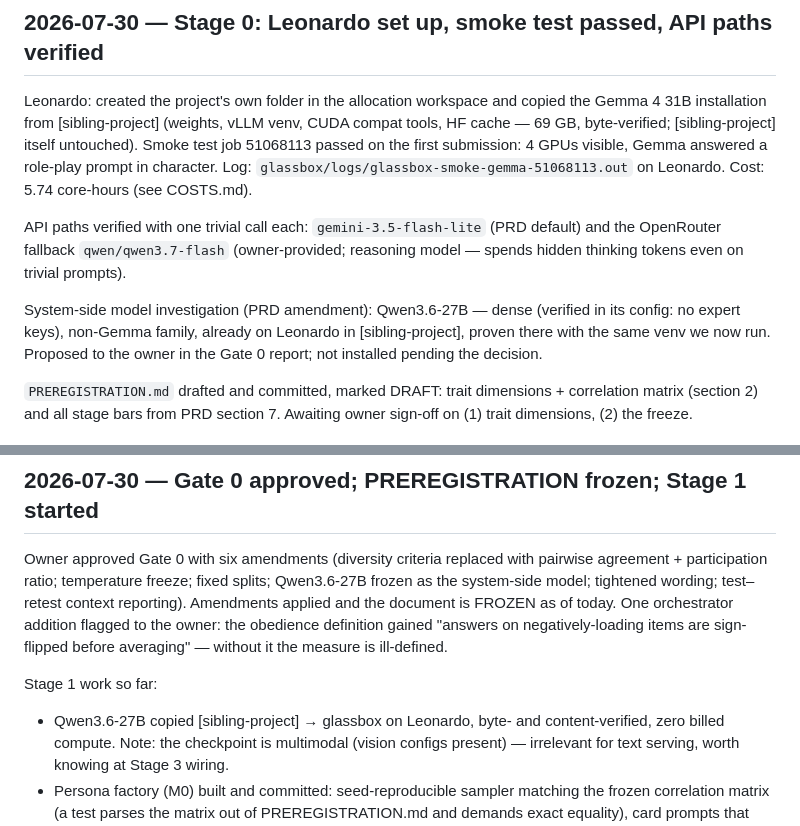
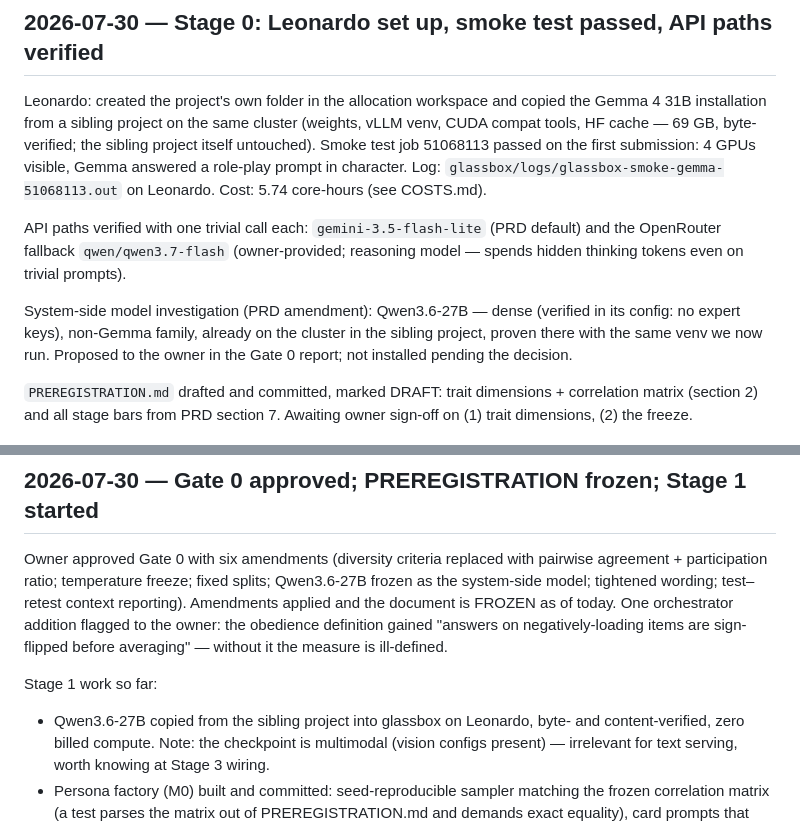
Before and after one commit to Umaraslam66/glassbox, a Markdown page: results/PROJECT_LOG.md, 2 parts joined by grey strips. Rendered like a GitHub page.

Commit message:
Log: redact sibling-project name per Gate 6 item 3
Co-Authored-By: Claude Fable 5 <noreply@anthropic.com>
Claude-Session: https://claude.ai/code/session_01Bmo4LJt4R8HeZxQE3rt1rc

```diff
--- a/results/PROJECT_LOG.md
+++ b/results/PROJECT_LOG.md
@@ -33,8 +33,9 @@ trait dimensions agreed with the owner, `PREREGISTRATION.md` frozen.
 ## 2026-07-30 — Stage 0: Leonardo set up, smoke test passed, API paths verified
 
 Leonardo: created the project's own folder in the allocation workspace and copied the Gemma 4
-31B installation from [sibling-project] (weights, vLLM venv, CUDA compat tools, HF cache —
-69 GB, byte-verified; [sibling-project] itself untouched). Smoke test job 51068113 passed on
+31B installation from a sibling project on the same cluster (weights, vLLM venv,
+CUDA compat tools, HF cache — 69 GB, byte-verified; the sibling project itself
+untouched). Smoke test job 51068113 passed on
 the first submission: 4 GPUs visible, Gemma answered a role-play prompt in
 character. Log: `glassbox/logs/glassbox-smoke-gemma-51068113.out` on Leonardo.
 Cost: 5.74 core-hours (see COSTS.md).
@@ -44,7 +45,8 @@ default) and the OpenRouter fallback `qwen/qwen3.7-flash` (owner-provided;
 reasoning model — spends hidden thinking tokens even on trivial prompts).
 
 System-side model investigation (PRD amendment): Qwen3.6-27B — dense (verified in
-its config: no expert keys), non-Gemma family, already on Leonardo in [sibling-project],
+its config: no expert keys), non-Gemma family, already on the cluster in the
+sibling project,
 proven there with the same venv we now run. Proposed to the owner in the Gate 0
 report; not installed pending the decision.
 
@@ -63,7 +65,8 @@ One orchestrator addition flagged to the owner: the obedience definition gained
 without it the measure is ill-defined.
 
 Stage 1 work so far:
-- Qwen3.6-27B copied [sibling-project] → glassbox on Leonardo, byte- and content-verified,
+- Qwen3.6-27B copied from the sibling project into glassbox on Leonardo, byte-
+  and content-verified,
   zero billed compute. Note: the checkpoint is multimodal (vision configs
   present) — irrelevant for text serving, worth knowing at Stage 3 wiring.
 - Persona factory (M0) built and committed: seed-reproducible sampler matching
```
